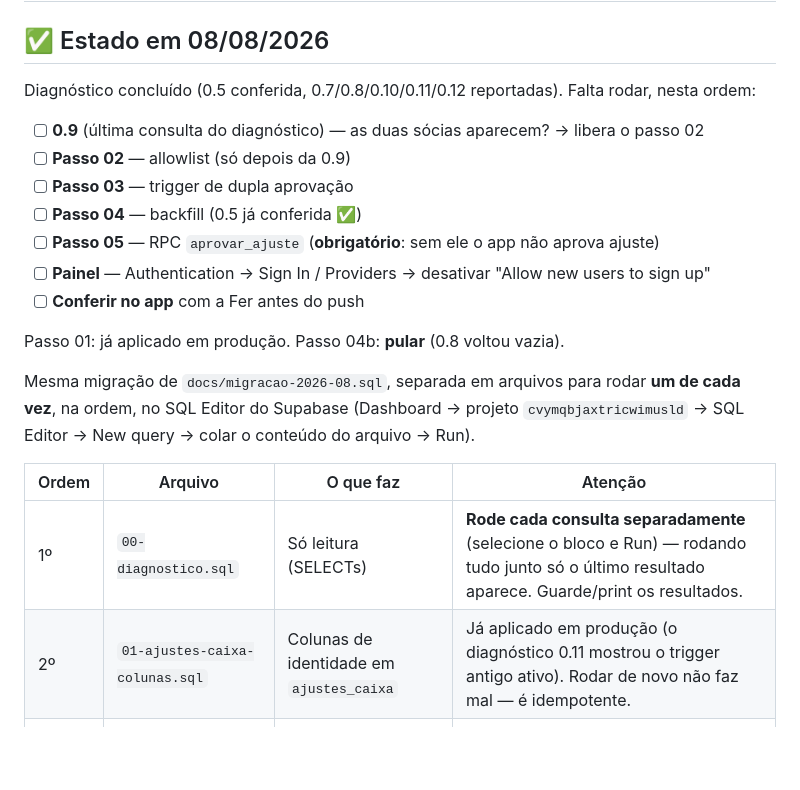
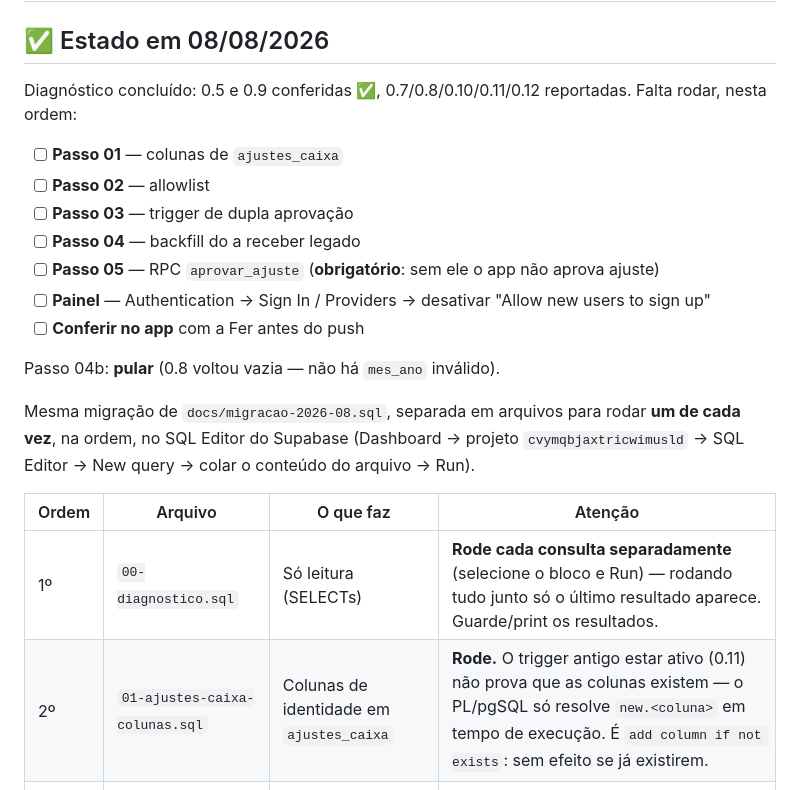
Before and after one commit to aguiarlucas10/studio-favola, a Markdown page: docs/migracao-2026-08/LEIA-ME.md, the part around the change. GitHub-like rendering; blank space fills up the shorter version.

Commit message:
Docs: corrige o passo 01 — trigger ativo não prova colunas existentes
O PL/pgSQL resolve new.<coluna> só em runtime, então o trigger antigo
podia existir sem as colunas. O passo 01 volta a ser recomendado
(add column if not exists é inofensivo se já aplicado).

Co-Authored-By: Claude Fable 5 <noreply@anthropic.com>

```diff
--- a/docs/migracao-2026-08/LEIA-ME.md
+++ b/docs/migracao-2026-08/LEIA-ME.md
@@ -2,18 +2,18 @@
 
 ## ✅ Estado em 08/08/2026
 
-Diagnóstico concluído (0.5 conferida, 0.7/0.8/0.10/0.11/0.12 reportadas).
+Diagnóstico concluído: 0.5 e 0.9 conferidas ✅, 0.7/0.8/0.10/0.11/0.12 reportadas.
 Falta rodar, nesta ordem:
 
-- [ ] **0.9** (última consulta do diagnóstico) — as duas sócias aparecem? → libera o passo 02
-- [ ] **Passo 02** — allowlist (só depois da 0.9)
+- [ ] **Passo 01** — colunas de `ajustes_caixa`
+- [ ] **Passo 02** — allowlist
 - [ ] **Passo 03** — trigger de dupla aprovação
-- [ ] **Passo 04** — backfill (0.5 já conferida ✅)
+- [ ] **Passo 04** — backfill do a receber legado
 - [ ] **Passo 05** — RPC `aprovar_ajuste` (**obrigatório**: sem ele o app não aprova ajuste)
 - [ ] **Painel** — Authentication → Sign In / Providers → desativar "Allow new users to sign up"
 - [ ] **Conferir no app** com a Fer antes do push
 
-Passo 01: já aplicado em produção. Passo 04b: **pular** (0.8 voltou vazia).
+Passo 04b: **pular** (0.8 voltou vazia — não há `mes_ano` inválido).
 
 
 Mesma migração de `docs/migracao-2026-08.sql`, separada em arquivos para rodar
@@ -24,7 +24,7 @@ colar o conteúdo do arquivo → Run).
 | Ordem | Arquivo | O que faz | Atenção |
 |---|---|---|---|
 | 1º | `00-diagnostico.sql` | Só leitura (SELECTs) | **Rode cada consulta separadamente** (selecione o bloco e Run) — rodando tudo junto só o último resultado aparece. Guarde/print os resultados. |
-| 2º | `01-ajustes-caixa-colunas.sql` | Colunas de identidade em `ajustes_caixa` | Já aplicado em produção (o diagnóstico 0.11 mostrou o trigger antigo ativo). Rodar de novo não faz mal — é idempotente. |
+| 2º | `01-ajustes-caixa-colunas.sql` | Colunas de identidade em `ajustes_caixa` | **Rode.** O trigger antigo estar ativo (0.11) não prova que as colunas existem — o PL/pgSQL só resolve `new.<coluna>` em tempo de execução. É `add column if not exists`: sem efeito se já existirem. |
 | 3º | `02-allowlist-rls.sql` | Só quem está em `usuarios` acessa os dados | **Antes**: confira no resultado do diagnóstico (consulta 0.9) que as DUAS sócias aparecem em `usuarios` — senão vocês mesmas perdem acesso. |
 | 4º | `03-trigger-dupla-aprovacao.sql` | Blindagem da dupla aprovação no banco | Seguro; substitui o trigger antigo. |
 | 5º | `04-backfill-a-receber.sql` | Cria as parcelas do saldo legado | **Só depois** de conferir com a Fer a lista da consulta 0.5 do diagnóstico. Reversível (instrução no arquivo). |
```
